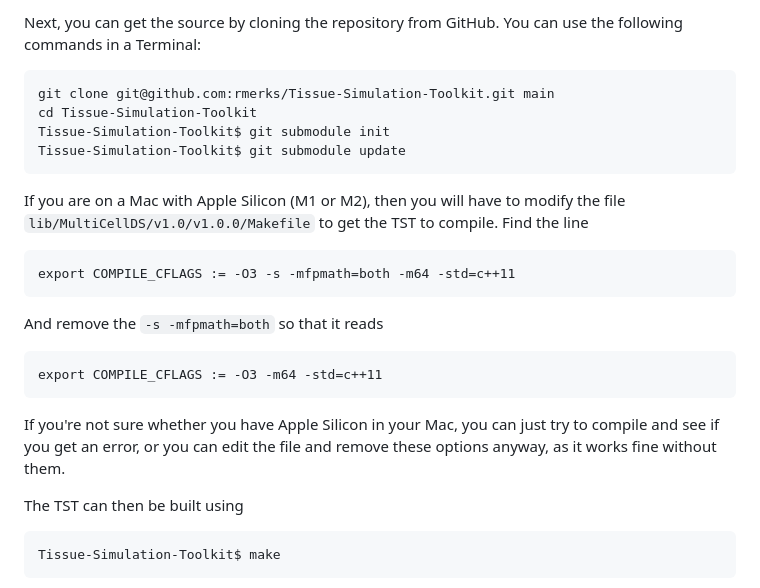
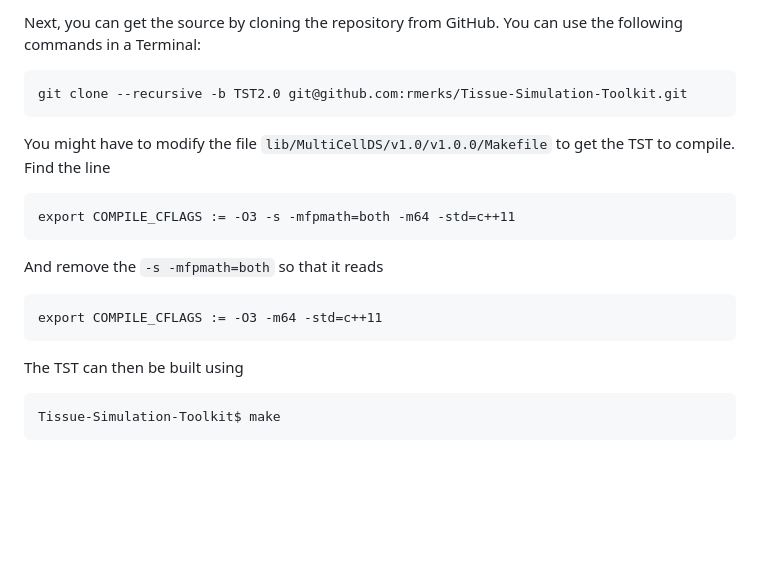
Before and after one commit to mathbioleiden/Tissue-Simulation-Toolkit, a Markdown page: README.md, the part around one of its changes. GitHub-like rendering; blank space fills up the shorter version.

````diff
--- a/README.md
+++ b/README.md
@@ -49,13 +49,10 @@ You may have to edit `src/Tissue-Simulation-Toolkit.pro` for qmake to be able to
 Next, you can get the source by cloning the repository from GitHub. You can use the following commands in a Terminal:
 
 ```
-git clone git@github.com:rmerks/Tissue-Simulation-Toolkit.git main
-cd Tissue-Simulation-Toolkit
-Tissue-Simulation-Toolkit$ git submodule init
-Tissue-Simulation-Toolkit$ git submodule update
+git clone --recursive -b TST2.0 git@github.com:rmerks/Tissue-Simulation-Toolkit.git
 ```
 
-If you are on a Mac with Apple Silicon (M1 or M2), then you will have to modify the file `lib/MultiCellDS/v1.0/v1.0.0/Makefile` to get the TST to compile. Find the line
+You might have to modify the file `lib/MultiCellDS/v1.0/v1.0.0/Makefile` to get the TST to compile. Find the line
 
 ```
 export COMPILE_CFLAGS := -O3 -s -mfpmath=both -m64 -std=c++11
@@ -66,8 +63,6 @@ And remove the `-s -mfpmath=both` so that it reads
 ```
 export COMPILE_CFLAGS := -O3 -m64 -std=c++11
 ```
-
-If you're not sure whether you have Apple Silicon in your Mac, you can just try to compile and see if you get an error, or you can edit the file and remove these options anyway, as it works fine without them.
 
 The TST can then be built using
 
````
Also changed, not shown: other parts of README.md (+43 -5 lines).
